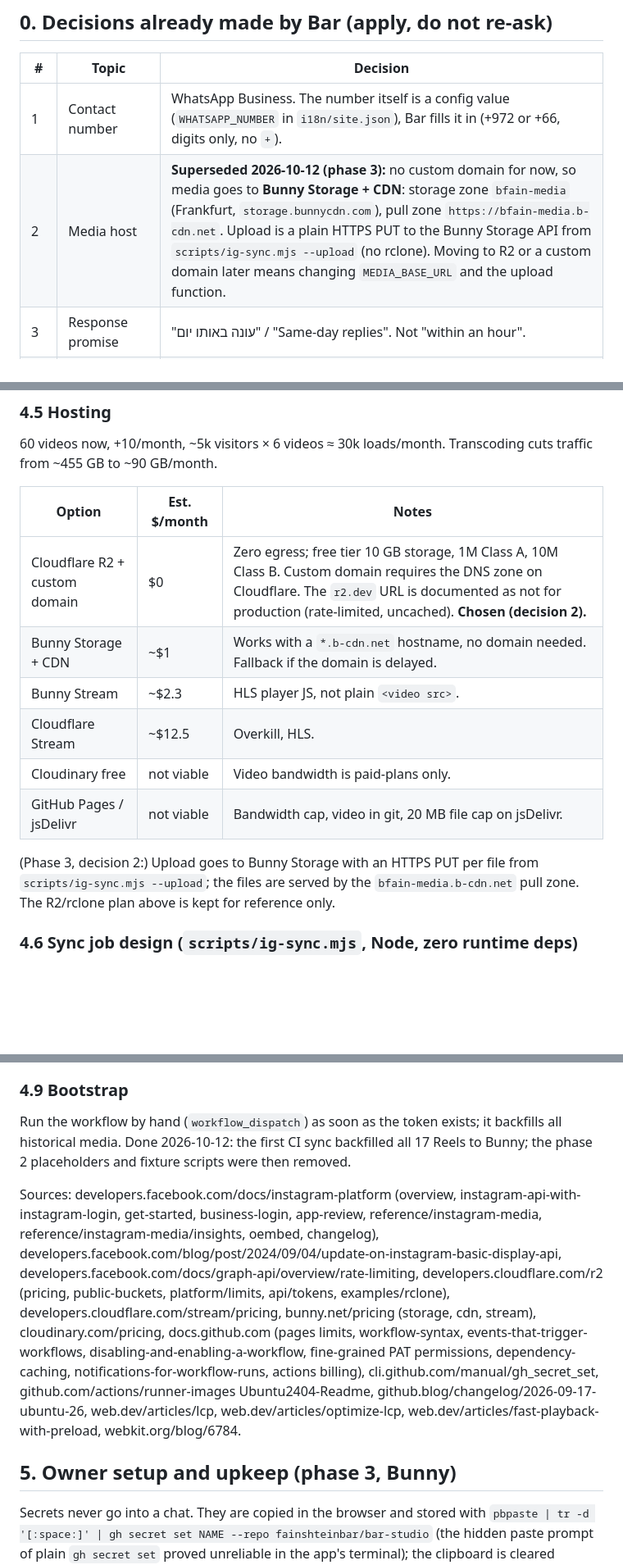
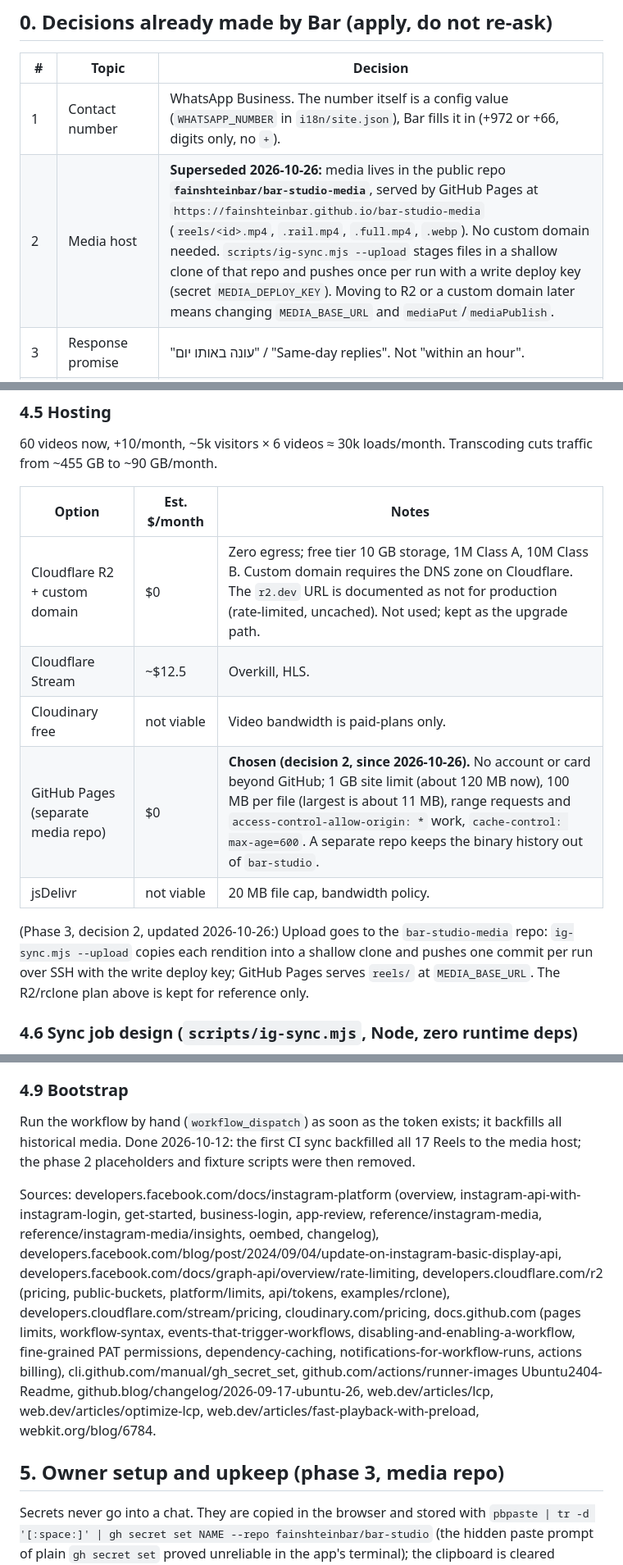
Before and after one commit to fainshteinbar/bar-studio, a Markdown page: PLAN.md, 3 parts joined by grey strips. Shown at 82% size. Rendered like a GitHub page; blank space fills up the shorter version.

Commit message:
Docs: media host is the bar-studio-media repo (GitHub Pages), remove Bunny instructions
Co-Authored-By: Claude Sonnet 5.5 <noreply@anthropic.com>

```diff
--- a/PLAN.md
+++ b/PLAN.md
@@ -7,7 +7,7 @@ Phase 1 output (research, decisions, installed tooling, build plan). Written 202
 | # | Topic | Decision |
 |---|---|---|
 | 1 | Contact number | WhatsApp Business. The number itself is a config value (`WHATSAPP_NUMBER` in `i18n/site.json`), Bar fills it in (+972 or +66, digits only, no `+`). |
-| 2 | Media host | **Superseded 2026-10-12 (phase 3):** no custom domain for now, so media goes to **Bunny Storage + CDN**: storage zone `bfain-media` (Frankfurt, `storage.bunnycdn.com`), pull zone `https://bfain-media.b-cdn.net`. Upload is a plain HTTPS PUT to the Bunny Storage API from `scripts/ig-sync.mjs --upload` (no rclone). Moving to R2 or a custom domain later means changing `MEDIA_BASE_URL` and the upload function. |
+| 2 | Media host | **Superseded 2026-10-26:** media lives in the public repo **`fainshteinbar/bar-studio-media`**, served by GitHub Pages at `https://fainshteinbar.github.io/bar-studio-media` (`reels/<id>.mp4`, `.rail.mp4`, `.full.mp4`, `.webp`). No custom domain needed. `scripts/ig-sync.mjs --upload` stages files in a shallow clone of that repo and pushes once per run with a write deploy key (secret `MEDIA_DEPLOY_KEY`). Moving to R2 or a custom domain later means changing `MEDIA_BASE_URL` and `mediaPut`/`mediaPublish`. |
 | 3 | Response promise | "עונה באותו יום" / "Same-day replies". Not "within an hour". |
 | 4 | Client names | None for now. Proof row uses view counts (and counts of videos/projects), never client names or logos. |
 | 5 | Licensed audio | On the first backfill, report how many Reels return no `media_url`. If over ~25%, propose the "masters folder" fallback (section 4.6). |
@@ -130,14 +130,13 @@ Instagram embeds are unusable for the grid (heavy, Instagram chrome, no clean mu
 
 | Option | Est. $/month | Notes |
 |---|---|---|
-| Cloudflare R2 + custom domain | $0 | Zero egress; free tier 10 GB storage, 1M Class A, 10M Class B. Custom domain requires the DNS zone on Cloudflare. The `r2.dev` URL is documented as not for production (rate-limited, uncached). **Chosen (decision 2).** |
-| Bunny Storage + CDN | ~$1 | Works with a `*.b-cdn.net` hostname, no domain needed. Fallback if the domain is delayed. |
-| Bunny Stream | ~$2.3 | HLS player JS, not plain `<video src>`. |
+| Cloudflare R2 + custom domain | $0 | Zero egress; free tier 10 GB storage, 1M Class A, 10M Class B. Custom domain requires the DNS zone on Cloudflare. The `r2.dev` URL is documented as not for production (rate-limited, uncached). Not used; kept as the upgrade path. |
 | Cloudflare Stream | ~$12.5 | Overkill, HLS. |
 | Cloudinary free | not viable | Video bandwidth is paid-plans only. |
-| GitHub Pages / jsDelivr | not viable | Bandwidth cap, video in git, 20 MB file cap on jsDelivr. |
+| GitHub Pages (separate media repo) | $0 | **Chosen (decision 2, since 2026-10-26).** No account or card beyond GitHub; 1 GB site limit (about 120 MB now), 100 MB per file (largest is about 11 MB), range requests and `access-control-allow-origin: *` work, `cache-control: max-age=600`. A separate repo keeps the binary history out of `bar-studio`. |
+| jsDelivr | not viable | 20 MB file cap, bandwidth policy. |
 
-(Phase 3, decision 2:) Upload goes to Bunny Storage with an HTTPS PUT per file from `scripts/ig-sync.mjs --upload`; the files are served by the `bfain-media.b-cdn.net` pull zone. The R2/rclone plan above is kept for reference only.
+(Phase 3, decision 2, updated 2026-10-26:) Upload goes to the `bar-studio-media` repo: `ig-sync.mjs --upload` copies each rendition into a shallow clone and pushes one commit per run over SSH with the write deploy key; GitHub Pages serves `reels/` at `MEDIA_BASE_URL`. The R2/rclone plan above is kept for reference only.
 
 ### 4.6 Sync job design (`scripts/ig-sync.mjs`, Node, zero runtime deps)
 
@@ -170,11 +169,11 @@ Chrome counts a video's poster or first frame as the LCP candidate. So: every ca
 
 ### 4.9 Bootstrap
 
-Run the workflow by hand (`workflow_dispatch`) as soon as the token exists; it backfills all historical media. Done 2026-10-12: the first CI sync backfilled all 17 Reels to Bunny; the phase 2 placeholders and fixture scripts were then removed.
+Run the workflow by hand (`workflow_dispatch`) as soon as the token exists; it backfills all historical media. Done 2026-10-12: the first CI sync backfilled all 17 Reels to the media host; the phase 2 placeholders and fixture scripts were then removed.
 
-Sources: developers.facebook.com/docs/instagram-platform (overview, instagram-api-with-instagram-login, get-started, business-login, app-review, reference/instagram-media, reference/instagram-media/insights, oembed, changelog), developers.facebook.com/blog/post/2024/09/04/update-on-instagram-basic-display-api, developers.facebook.com/docs/graph-api/overview/rate-limiting, developers.cloudflare.com/r2 (pricing, public-buckets, platform/limits, api/tokens, examples/rclone), developers.cloudflare.com/stream/pricing, bunny.net/pricing (storage, cdn, stream), cloudinary.com/pricing, docs.github.com (pages limits, workflow-syntax, events-that-trigger-workflows, disabling-and-enabling-a-workflow, fine-grained PAT permissions, dependency-caching, notifications-for-workflow-runs, actions billing), cli.github.com/manual/gh_secret_set, github.com/actions/runner-images Ubuntu2404-Readme, github.blog/changelog/2026-09-17-ubuntu-26, web.dev/articles/lcp, web.dev/articles/optimize-lcp, web.dev/articles/fast-playback-with-preload, webkit.org/blog/6784.
+Sources: developers.facebook.com/docs/instagram-platform (overview, instagram-api-with-instagram-login, get-started, business-login, app-review, reference/instagram-media, reference/instagram-media/insights, oembed, changelog), developers.facebook.com/blog/post/2024/09/04/update-on-instagram-basic-display-api, developers.facebook.com/docs/graph-api/overview/rate-limiting, developers.cloudflare.com/r2 (pricing, public-buckets, platform/limits, api/tokens, examples/rclone), developers.cloudflare.com/stream/pricing, cloudinary.com/pricing, docs.github.com (pages limits, workflow-syntax, events-that-trigger-workflows, disabling-and-enabling-a-workflow, fine-grained PAT permissions, dependency-caching, notifications-for-workflow-runs, actions billing), cli.github.com/manual/gh_secret_set, github.com/actions/runner-images Ubuntu2404-Readme, github.blog/changelog/2026-09-17-ubuntu-26, web.dev/articles/lcp, web.dev/articles/optimize-lcp, web.dev/articles/fast-playback-with-preload, webkit.org/blog/6784.
 
-## 5. Owner setup and upkeep (phase 3, Bunny)
+## 5. Owner setup and upkeep (phase 3, media repo)
 
 Secrets never go into a chat. They are copied in the browser and stored with `pbpaste | tr -d '[:space:]' | gh secret set NAME --repo fainshteinbar/bar-studio` (the hidden paste prompt of plain `gh secret set` proved unreliable in the app's terminal); the clipboard is cleared afterwards.
 
```
Also changed, not shown: other parts of PLAN.md (+6 -6 lines), BRIEF.md (+1 -1 lines).
